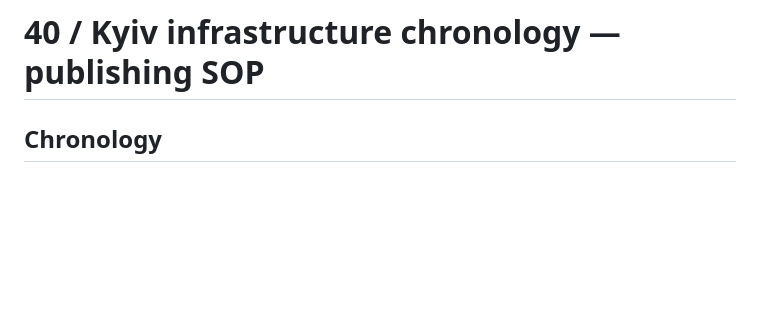
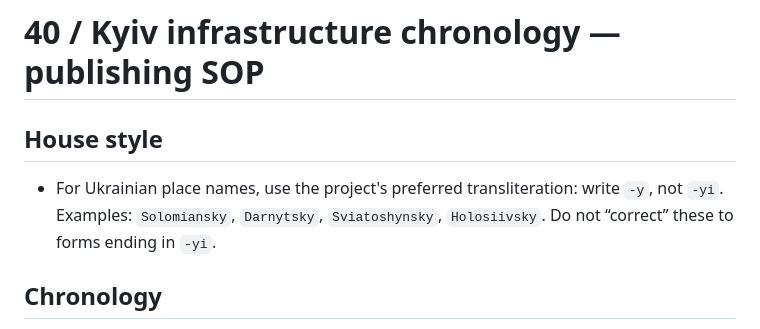
Before and after one commit to abdymok/40, a Markdown page: SOP.md, the part around the change. Drawn GitHub-style; blank space fills up the shorter version.

Commit message:
Document preferred Ukrainian place-name spelling

```diff
--- a/SOP.md
+++ b/SOP.md
@@ -1,4 +1,8 @@
 # 40 / Kyiv infrastructure chronology — publishing SOP
+
+## House style
+
+- For Ukrainian place names, use the project's preferred transliteration: write `-y`, not `-yi`. Examples: `Solomiansky`, `Darnytsky`, `Sviatoshynsky`, `Holosiivsky`. Do not “correct” these to forms ending in `-yi`.
 
 ## Chronology
 
```
